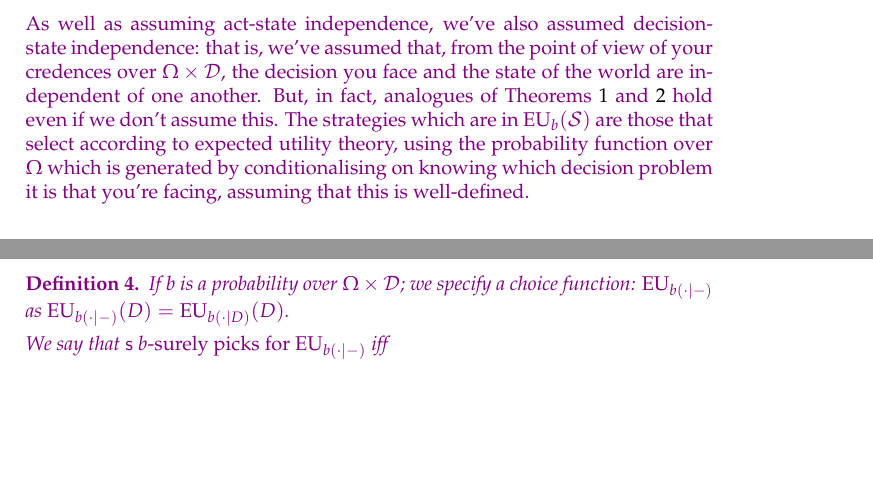
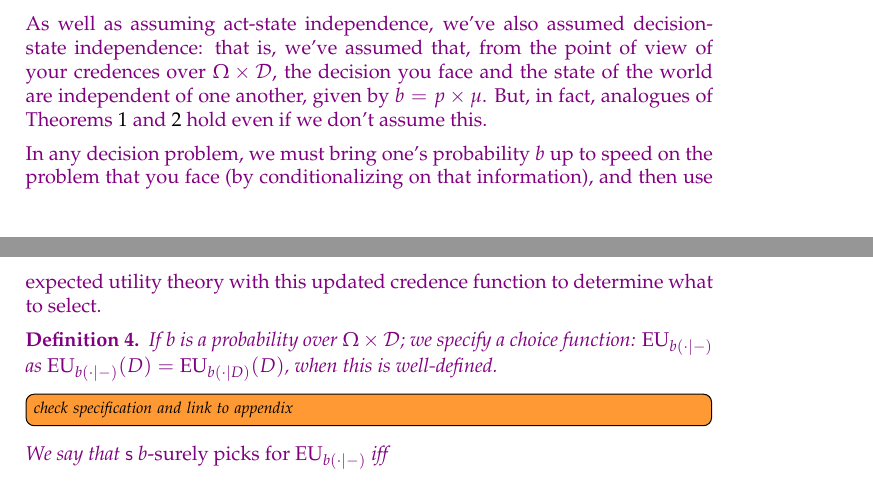
Before and after one commit to jpkonek/choosing-paper, a LaTeX document (choosing-how-to-choose-20d.tex): two parts of pages 12 and 13 of 39, joined at a grey line, cut so that both start at the same text, the shorter picture padded with empty space. Compiled offline with pdfLaTeX.

Commit message:
Update choosing-how-to-choose-20d.tex

```diff
--- a/choosing-how-to-choose-20d.tex
+++ b/choosing-how-to-choose-20d.tex
@@ -865,12 +865,15 @@ It is worth noting that the reasoning that delivers these results only holds whe
 {\color{violet}
 \subsection{Decision-State Dependence}
 
-As well as assuming act-state independence, we've also assumed decision-state independence: that is, we've assumed that, from the point of view of your credences over $\Omega \times \D$, the decision you face and the state of the world are independent of one another. But, in fact, analogues of \Cref{thm:eu-self-rec,thm:eu-uniquely-optimal} hold even if we don't assume this. The strategies which are in $\EU_\pb(\S)$ are those that select according to expected utility theory, using the probability function over $\Omega$ which is generated by conditionalising on knowing which decision problem it is that you're facing, assuming that this is well-defined.
+As well as assuming act-state independence, we've also assumed decision-state independence: that is, we've assumed that, from the point of view of your credences over $\Omega \times \D$, the decision you face and the state of the world are independent of one another, given by $\pb=p\times\mu$. But, in fact, analogues of \Cref{thm:eu-self-rec,thm:eu-uniquely-optimal} hold even if we don't assume this.
+
+In any decision problem, we must bring one's probability $\pb$ up to speed on the problem that you face (by conditionalizing on that information), and then use expected utility theory with this updated credence function to determine what to select.
+%The strategies which are in $\EU_\pb(\S)$ are those that select according to expected utility theory, using the probability function over $\Omega$ which is generated by conditionalising on knowing which decision problem it is that you're facing, assuming that this is well-defined.
 %If we assume that, when the uncertainty about the decision you face is resolved, and you face a particular decision problem, you will use expected utility theory with the credences you obtain by updating on the decision problem you face, then the picking strategy that results maximizes expected utility from the point of view of your credences over $\Omega \times \D$.
 
 \begin{definition}
 	If $\pb$ is a probability over $\Omega\times \D$; we specify a choice function:
-	$\EU_{\pb(\cdot|-)}$ as $\EU_{\pb(\cdot|-)}(D)=\EU_{\pb(\cdot|D)}(D)$.
+	$\EU_{\pb(\cdot|-)}$ as $\EU_{\pb(\cdot|-)}(D)=\EU_{\pb(\cdot|D)}(D)$, when this is well-defined.\todoinfo{check specification and link to appendix}
 %	 that is, $a\in\EU_{\pb(\cdot|-)}(D)$ iff $\Exp_{\pb(\cdot|D)}[\U(a)]
 
 We say that %$\s$ $\pb$-surely picks for $\EU_{\pb(\cdot|-)}$ iff $\pb\{\seq{\omega,D}\given\omega\in\Omega,\, \s(D)\in\EU_{B(\cdot|D)}(D)\}=1$; that is the marginal $\pb_\D\{D\given \s(D)\in\EU_{B(\cdot|D)}(D) \}=1$.
```
Also changed, not shown: choosing-how-to-choose-20d.tex (4 more changed lines).
